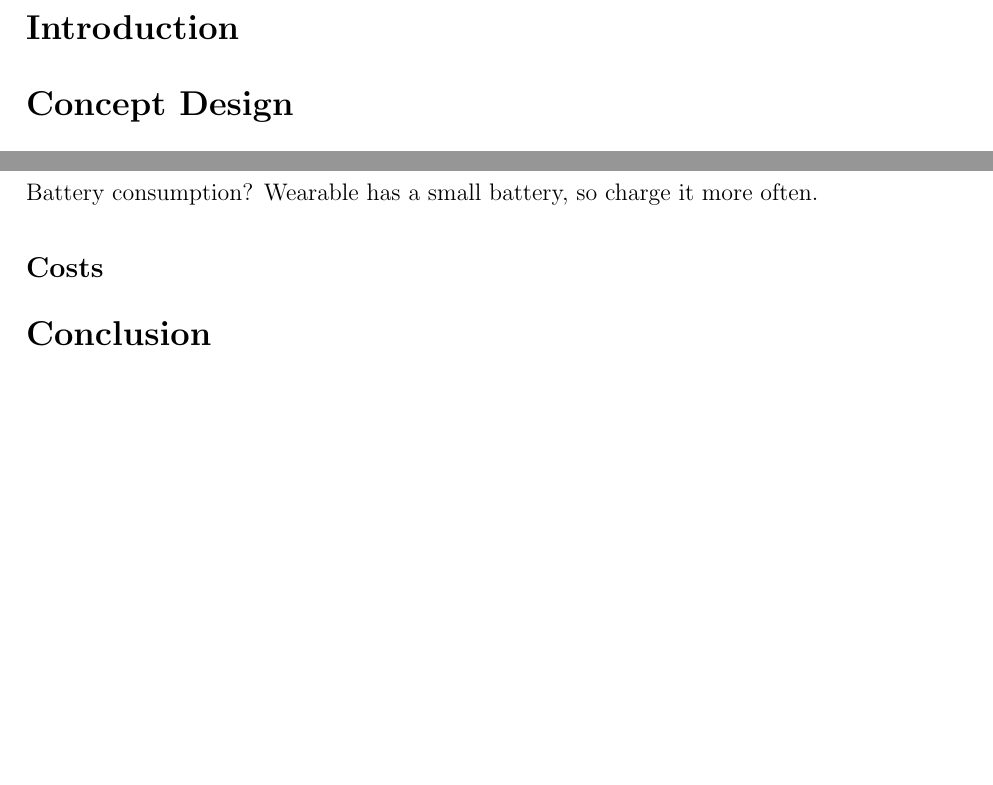
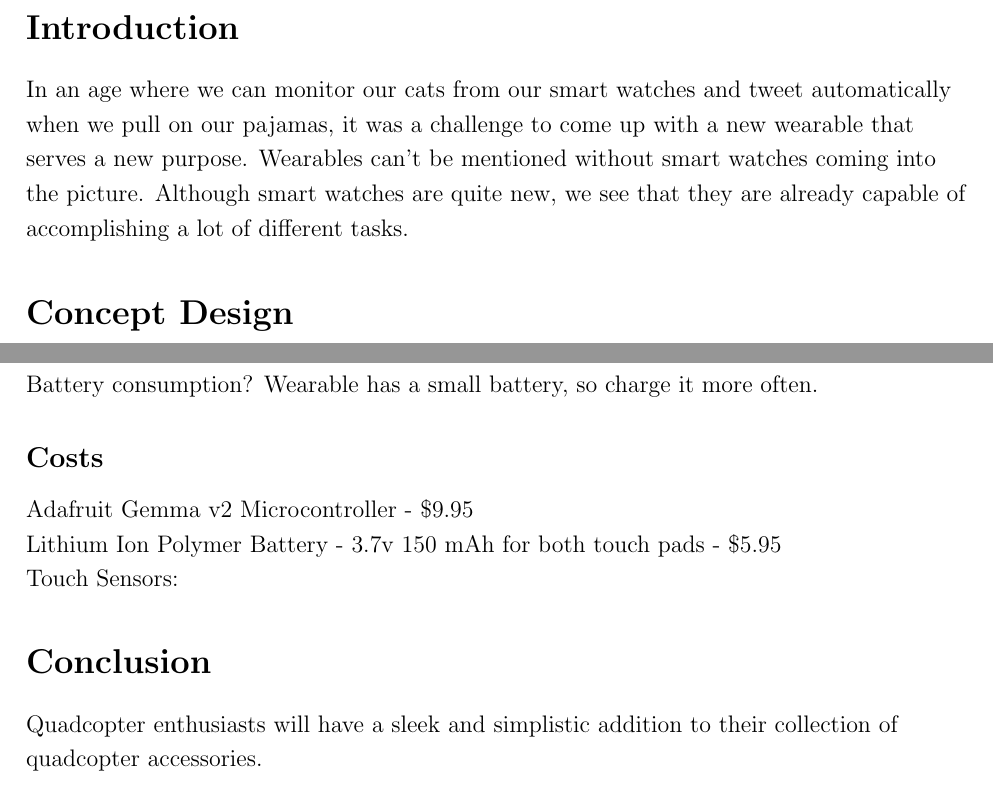
Before and after one commit to narayave/472Wearable, a LaTeX document (finalReport.tex): two parts of pages 2 and 3 of 4, joined at a grey line, cut so that both start at the same text, the shorter picture padded with empty space. Compiled offline with pdfLaTeX.

Commit message:
Stopping for now.

```diff
--- a/finalReport.tex
+++ b/finalReport.tex
@@ -47,6 +47,7 @@
 \raggedright
 
 \section*{Introduction}
+In an age where we can monitor our cats from our smart watches and tweet automatically when we pull on our pajamas, it was a challenge to come up with a new wearable that serves a new purpose. Wearables can’t be mentioned without smart watches coming into the picture. Although smart watches are quite new, we see that they are already capable of accomplishing a lot of different tasks.\\
 
 \section*{Concept Design}
 We propose an original wearable device that has sterring capabilities to control a quadcopter. It would be very convenient to be able to direct a droid with a wristband-like device, with vertical and horizontal directing controls. This device would simplify control functionality and be a great alternative to large handheld controllers.\\
@@ -83,10 +84,14 @@ MIT has been created a wearable device called NailO, which allows you to control
 Battery consumption?
 Wearable has a small battery, so charge it more often.
 \subsection*{Costs}
+Adafruit Gemma v2 Microcontroller - \$9.95 \\
+Lithium Ion Polymer Battery - 3.7v 150 mAh for both touch pads - \$5.95 \\
+Touch Sensors: \\
 
 
 
 \section*{Conclusion}
+Quadcopter enthusiasts will have a sleek and simplistic addition to their collection of quadcopter accessories.
 
 \newpage
 \nocite{*}
```
Also changed, not shown: finalReport.pdf, finalReport.ps, 1 other file.
